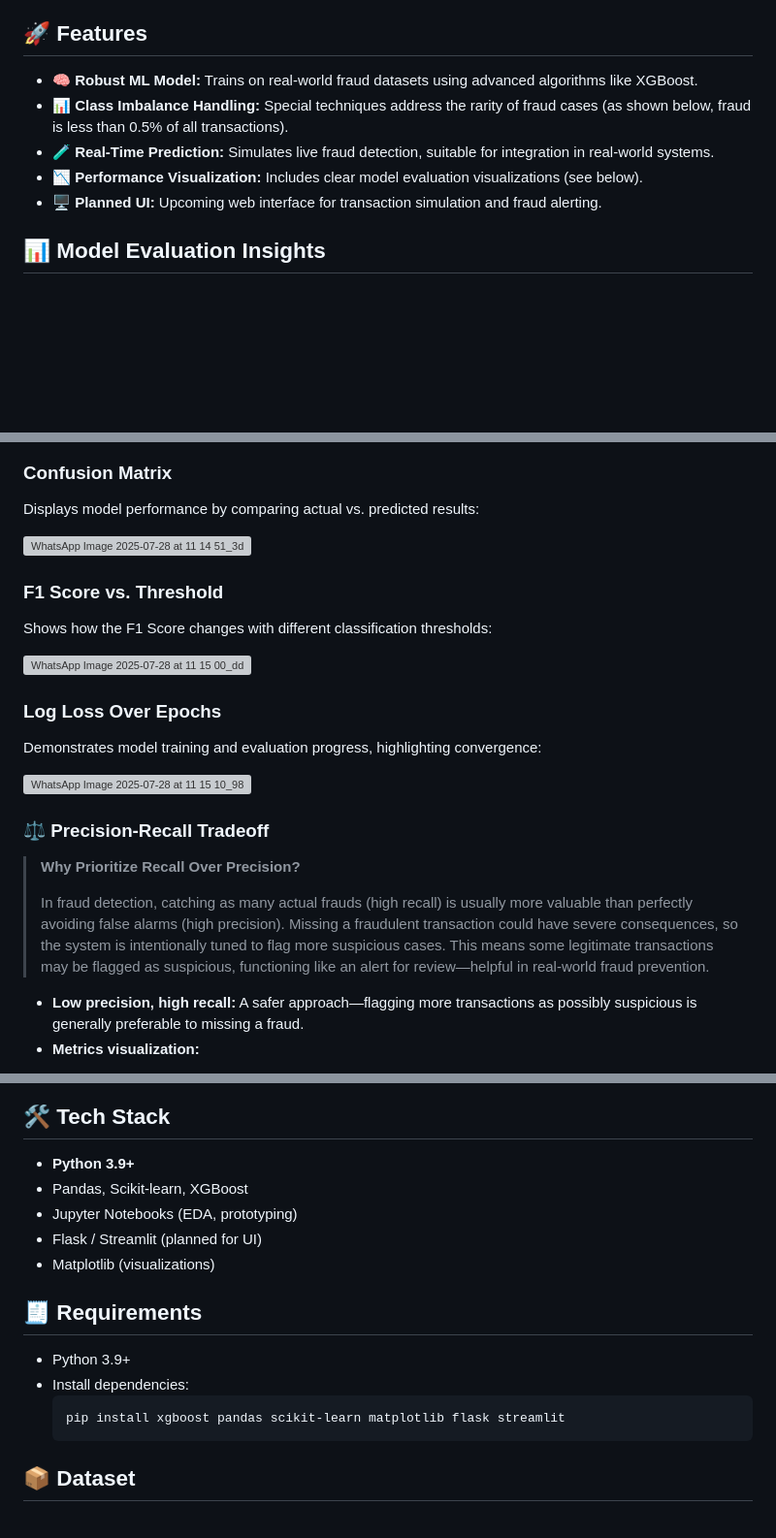
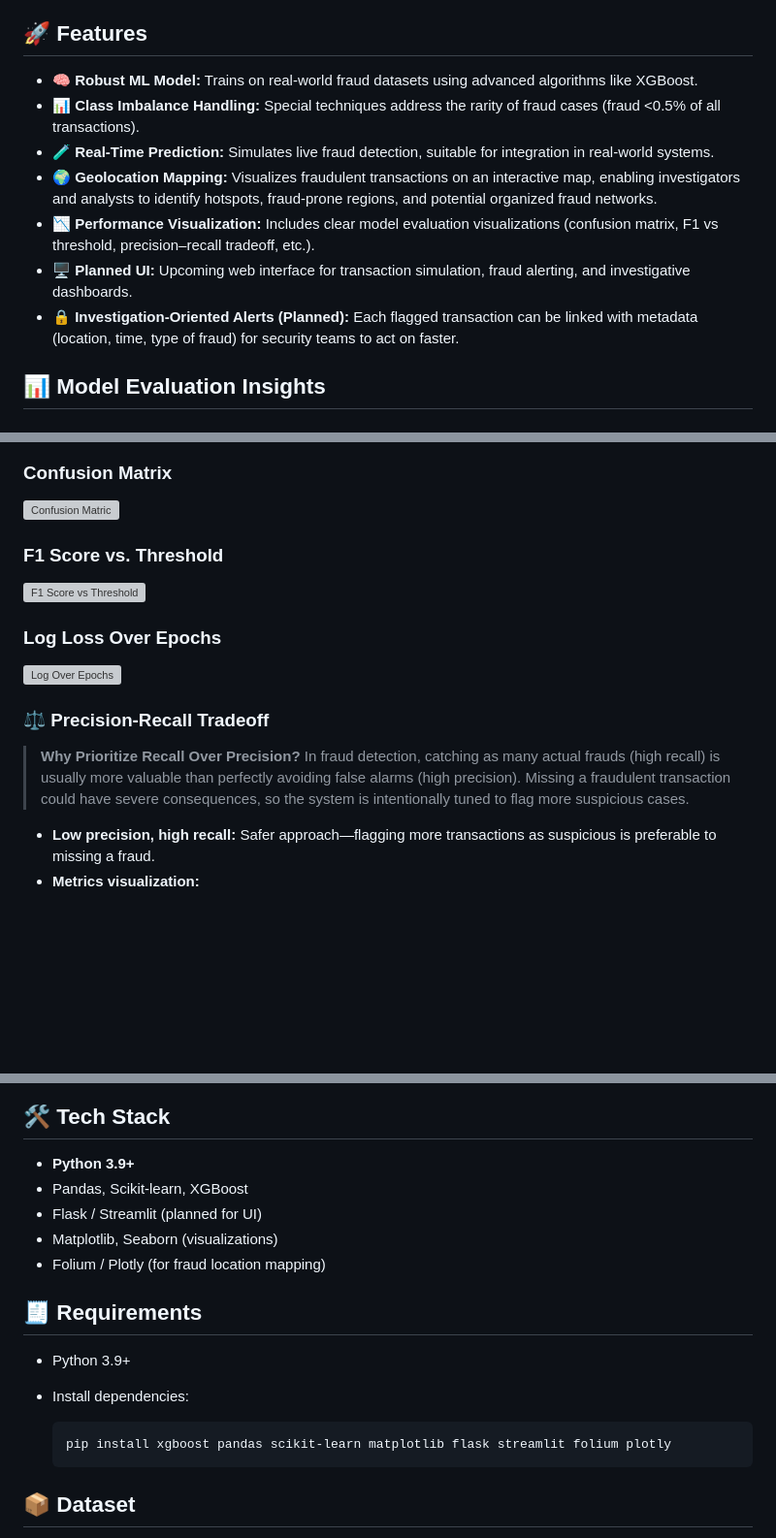
Before and after one commit to yashdoke7/FraudDetection, a Markdown page: README.md, 3 parts joined by grey strips. Shown at 97% size. Drawn GitHub-style; blank space fills up the shorter version; grey boxes are pictures that could not be loaded.

````diff
--- a/README.md
+++ b/README.md
@@ -4,11 +4,13 @@ Fraud Detection System is a machine learning project built to identify fraudulen
 
 ## 🚀 Features
 
-- 🧠 **Robust ML Model:** Trains on real-world fraud datasets using advanced algorithms like XGBoost.
-- 📊 **Class Imbalance Handling:** Special techniques address the rarity of fraud cases (as shown below, fraud is less than 0.5% of all transactions).
-- 🧪 **Real-Time Prediction:** Simulates live fraud detection, suitable for integration in real-world systems.
-- 📉 **Performance Visualization:** Includes clear model evaluation visualizations (see below).
-- 🖥️ **Planned UI:** Upcoming web interface for transaction simulation and fraud alerting.
+* 🧠 **Robust ML Model:** Trains on real-world fraud datasets using advanced algorithms like XGBoost.
+* 📊 **Class Imbalance Handling:** Special techniques address the rarity of fraud cases (fraud <0.5% of all transactions).
+* 🧪 **Real-Time Prediction:** Simulates live fraud detection, suitable for integration in real-world systems.
+* 🌍 **Geolocation Mapping:** Visualizes fraudulent transactions on an interactive map, enabling investigators and analysts to identify hotspots, fraud-prone regions, and potential organized fraud networks.
+* 📉 **Performance Visualization:** Includes clear model evaluation visualizations (confusion matrix, F1 vs threshold, precision–recall tradeoff, etc.).
+* 🖥️ **Planned UI:** Upcoming web interface for transaction simulation, fraud alerting, and investigative dashboards.
+* 🔒 **Investigation-Oriented Alerts (Planned):** Each flagged transaction can be linked with metadata (location, time, type of fraud) for security teams to act on faster.
 
 ## 📊 Model Evaluation Insights
 
@@ -22,34 +22,21 @@ Most transactions are genuine, with fraud cases extremely rare:
 
 ### Confusion Matrix
 
-Displays model performance by comparing actual vs. predicted results:
-
-
-![WhatsApp Image 2025-07-28 at 11 14 51_3d79aad4](https://github.com/user-attachments/assets/0c29a31b-1610-4247-95c3-63cc9f0173fb)
-
+<img width="863" height="687" alt="Confusion Matric" src="https://github.com/user-attachments/assets/4598707c-2d12-4b82-9d18-86cf96b506ac" />
 
 ### F1 Score vs. Threshold
 
-Shows how the F1 Score changes with different classification thresholds:
-
-
-![WhatsApp Image 2025-07-28 at 11 15 00_dd3f1c07](https://github.com/user-attachments/assets/2b7b1bcb-2f2b-44db-a2ab-fa848a1f7777)
-
+<img width="901" height="676" alt="F1 Score vs Threshold" src="https://github.com/user-attachments/assets/dc3886df-4658-46ed-919a-40be24b43d29" />
 
 ### Log Loss Over Epochs
 
-Demonstrates model training and evaluation progress, highlighting convergence:
-
-
-![WhatsApp Image 2025-07-28 at 11 15 10_9808a27f](https://github.com/user-attachments/assets/8fdc6beb-2105-4bdf-abac-eae5a637f928)
-
+<img width="891" height="677" alt="Log Over Epochs" src="https://github.com/user-attachments/assets/21f7321e-acd1-4b94-ae90-19d446e9c184" />
 
 ### ⚖️ Precision-Recall Tradeoff
 
 > **Why Prioritize Recall Over Precision?**
->
-> In fraud detection, catching as many actual frauds (high recall) is usually more valuable than perfectly avoiding false alarms (high precision). Missing a fraudulent transaction could have severe consequences, so the system is intentionally tuned to flag more suspicious cases. This means some legitimate transactions may be flagged as suspicious, functioning like an alert for review—helpful in real-world fraud prevention.
+> In fraud detection, catching as many actual frauds (high recall) is usually more valuable than perfectly avoiding false alarms (high precision). Missing a fraudulent transaction could have severe consequences, so the system is intentionally tuned to flag more suspicious cases.
 
-- **Low precision, high recall:** A safer approach—flagging more transactions as possibly suspicious is generally preferable to missing a fraud.
-- **Metrics visualization:**
+* **Low precision, high recall:** Safer approach—flagging more transactions as suspicious is preferable to missing a fraud.
+* **Metrics visualization:**
 
@@ -58,18 +55,19 @@ Demonstrates model training and evaluation progress, highlighting convergence:
 
 ## 🛠️ Tech Stack
 
-- **Python 3.9+**
-- Pandas, Scikit-learn, XGBoost
-- Jupyter Notebooks (EDA, prototyping)
-- Flask / Streamlit (planned for UI)
-- Matplotlib (visualizations)
+* **Python 3.9+**
+* Pandas, Scikit-learn, XGBoost
+* Flask / Streamlit (planned for UI)
+* Matplotlib, Seaborn (visualizations)
+* Folium / Plotly (for fraud location mapping)
 
 ## 🧾 Requirements
 
-- Python 3.9+
-- Install dependencies:
+* Python 3.9+
+* Install dependencies:
+
   ```bash
-  pip install xgboost pandas scikit-learn matplotlib flask streamlit
+  pip install xgboost pandas scikit-learn matplotlib flask streamlit folium plotly
   ```
 
 ## 📦 Dataset
````
Also changed, not shown: other parts of README.md (+29 -4 lines).
